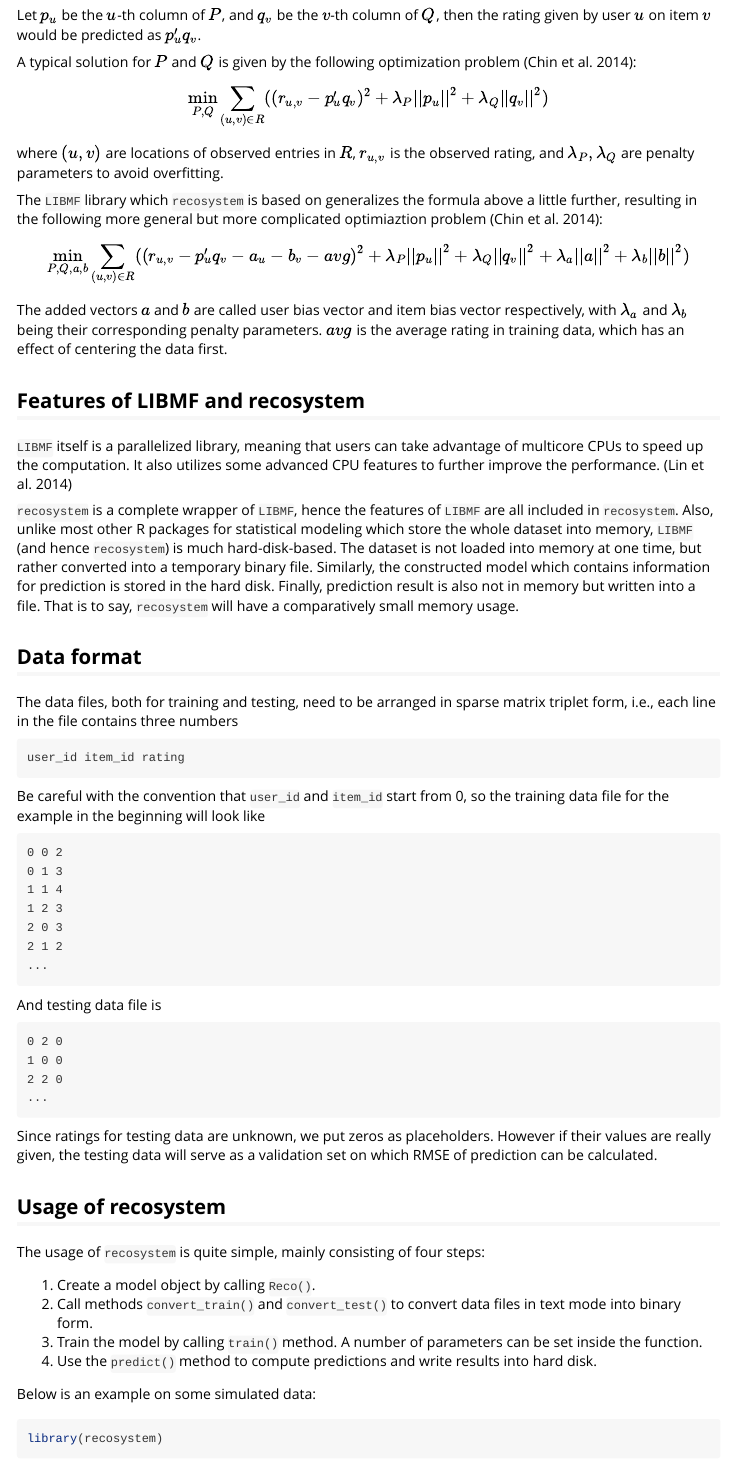
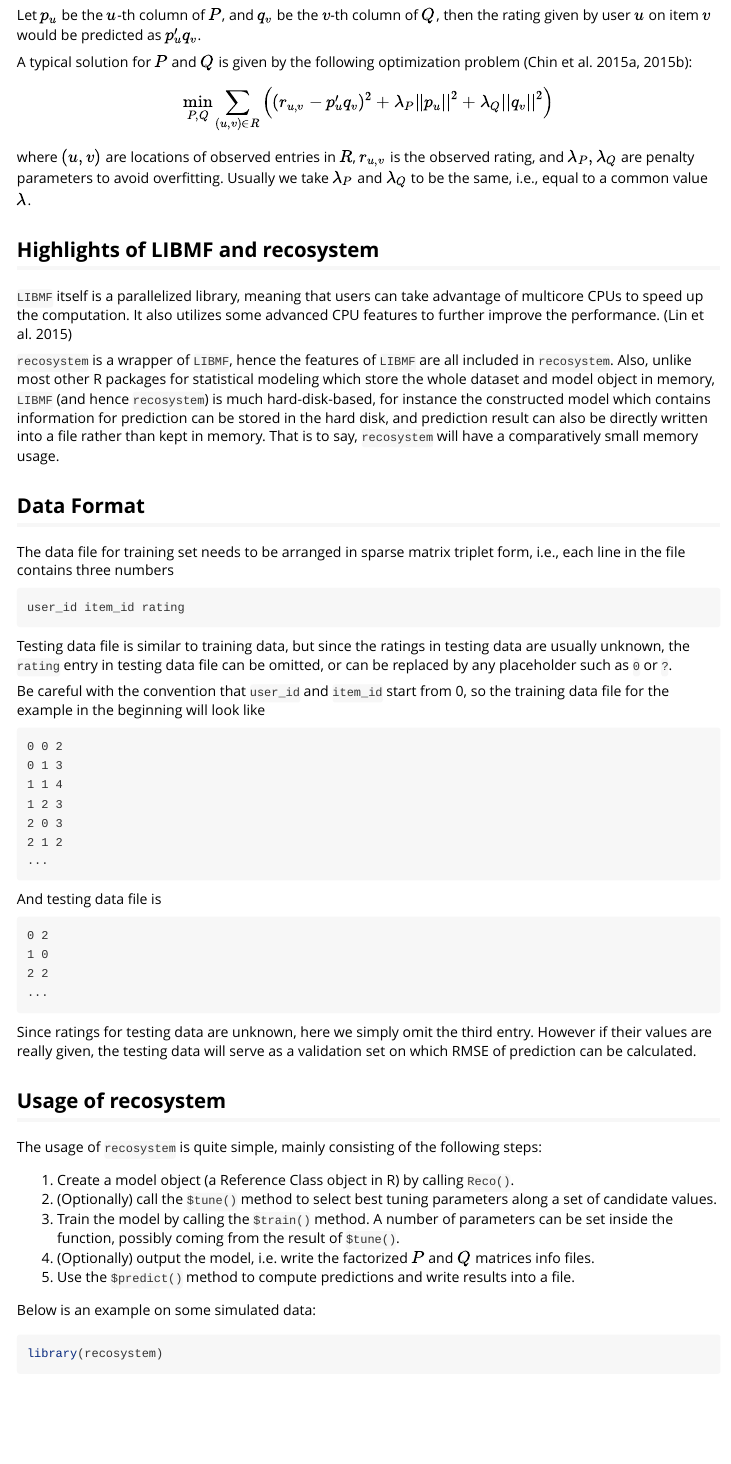
Before and after one commit to yixuan/recosystem, an R Markdown document (vignettes/introduction.Rmd): the page in a window 1100 px wide, from 800 px down. Rendered offline with R 4.5, knitr and Pandoc, with nearby package versions; some code elsewhere in the file could not run offline.

Commit message:
update vignette

````diff
--- a/vignettes/introduction.Rmd
+++ b/vignettes/introduction.Rmd
@@ -7,7 +7,7 @@ vignette: >
   %\VignetteIndexEntry{Recommender System with recosystem Package}
 output: knitr:::html_vignette
 references:
-- id: FPSG2014
+- id: FPSG2015
   title: A Fast Parallel Stochastic Gradient Method for Matrix Factorization in Shared Memory Systems
   author:
   - family: Chin
@@ -22,3 +22,4 @@ references:
   URL: 'http://www.csie.ntu.edu.tw/~cjlin/papers/libmf/libmf_journal.pdf'
   issued:
-    year: 2014
+    year: 2015
+- id: LRSG
@@ -25,3 +39,4 @@ references:
+    year: 2015
 - id: LIBMF
   title: "LIBMF: A Matrix-factorization Library for Recommender Systems"
   author:
@@ -35,7 +50,7 @@ references:
     given: Wei-Sheng
   URL: 'http://www.csie.ntu.edu.tw/~cjlin/libmf/'
   issued:
-    year: 2014
+    year: 2015
 ---
 
 <!--
@@ -81,50 +96,43 @@ $v$-th column of $Q$, then the rating given by user $u$ on item $v$
 would be predicted as $p'_u q_v$.
 
 A typical solution for $P$ and $Q$ is given by the following optimization
-problem [@FPSG2014]:
+problem [@FPSG2015; @LRSG]:
 
-$$\min_{P,Q} \sum_{(u,v)\in R} ((r_{u,v}-p'_u q_v)^2+\lambda_P ||p_u||^2+\lambda_Q ||q_v||^2)$$
+$$\min_{P,Q} \sum_{(u,v)\in R} \left((r_{u,v}-p'_u q_v)^2+\lambda_P ||p_u||^2+\lambda_Q ||q_v||^2\right)$$
 
 where $(u,v)$ are locations of observed entries in $R$, $r_{u,v}$ is
 the observed rating, and $\lambda_P,\lambda_Q$ are penalty parameters
-to avoid overfitting.
+to avoid overfitting. Usually we take $\lambda_P$ and $\lambda_Q$ to be the same,
+i.e., equal to a common value $\lambda$.
 
-The `LIBMF` library which `recosystem` is based on generalizes the formula
-above a little further, resulting in the following more general but more
-complicated optimiaztion problem [@FPSG2014]:
-
-$$\min_{P,Q,a,b} \sum_{(u,v)\in R} ((r_{u,v}-p'_u q_v-a_u-b_v-avg)^2+\lambda_P ||p_u||^2+\lambda_Q ||q_v||^2+\lambda_a||a||^2+\lambda_b||b||^2)$$
-
-The added vectors $a$ and $b$ are called user bias vector and item bias
-vector respectively, with $\lambda_a$ and $\lambda_b$ being their
-corresponding penalty parameters. $avg$ is the average rating in training
-data, which has an effect of centering the data first.
-
-## Features of LIBMF and recosystem
+## Highlights of LIBMF and recosystem
 
 `LIBMF` itself is a parallelized library, meaning that users can take
 advantage of multicore CPUs to speed up the computation. It also utilizes
 some advanced CPU features to further improve the performance. [@LIBMF]
 
-`recosystem` is a complete wrapper of `LIBMF`, hence the features of `LIBMF`
+`recosystem` is a wrapper of `LIBMF`, hence the features of `LIBMF`
 are all included in `recosystem`. Also, unlike most other R packages for
-statistical modeling which store the whole dataset into memory,
-`LIBMF` (and hence `recosystem`) is much hard-disk-based. The dataset
-is not loaded into memory at one time, but rather converted into a
-temporary binary file. Similarly, the constructed model which contains
-information for prediction is stored in the hard disk. Finally,
-prediction result is also not in memory but written into a file.
-That is to say, `recosystem` will have a comparatively small memory usage.
+statistical modeling which store the whole dataset and model object in memory,
+`LIBMF` (and hence `recosystem`) is much hard-disk-based, for instance
+the constructed model which contains information for prediction can be stored
+in the hard disk, and prediction result can also be directly written into a file
+rather than kept in memory. That is to say, `recosystem` will have a
+comparatively small memory usage.
 
-## Data format
+## Data Format
 
-The data files, both for training and testing, need to be arranged in
+The data file for training set needs to be arranged in
 sparse matrix triplet form, i.e., each line in the file contains three
 numbers
 
 ```
 user_id item_id rating
 ```
+
+Testing data file is similar to training data, but since the ratings in
+testing data are usually unknown, the `rating` entry in testing data file
+can be omitted, or can be replaced by any placeholder such as `0` or `?`.
 
 Be careful with the convention that `user_id` and `item_id` start from 0,
 so the training data file for the example in the beginning will look like
@@ -142,27 +150,29 @@ so the training data file for the example in the beginning will look like
 And testing data file is
 
 ```
-0 2 0
-1 0 0
-2 2 0
+0 2
+1 0
+2 2
 ...
 ```
 
-Since ratings for testing data are unknown, we put zeros as placeholders.
+Since ratings for testing data are unknown, here we simply omit the third entry.
 However if their values are really given, the testing data will serve as
 a validation set on which RMSE of prediction can be calculated.
 
 ## Usage of recosystem
 
-The usage of `recosystem` is quite simple, mainly consisting of four steps:
+The usage of `recosystem` is quite simple, mainly consisting of the following steps:
 
-1. Create a model object by calling `Reco()`.
-2. Call methods `convert_train()` and `convert_test()` to convert data
-files in text mode into binary form.
-3. Train the model by calling `train()` method. A number of parameters
-can be set inside the function.
-4. Use the `predict()` method to compute predictions and write results
-into hard disk.
+1. Create a model object (a Reference Class object in R) by calling `Reco()`.
+2. (Optionally) call the `$tune()` method to select best tuning parameters
+along a set of candidate values.
+3. Train the model by calling the `$train()` method. A number of parameters
+can be set inside the function, possibly coming from the result of `$tune()`.
+4. (Optionally) output the model, i.e. write the factorized $P$ and $Q$
+matrices info files.
+5. Use the `$predict()` method to compute predictions and write results
+into a file.
 
 Below is an example on some simulated data:
 
````
Also changed, not shown: vignettes/introduction.Rmd (54 more changed lines).
